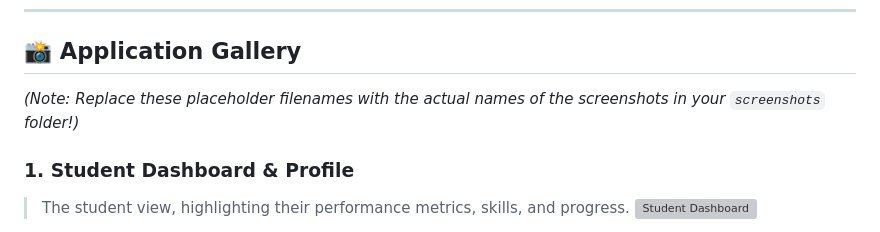
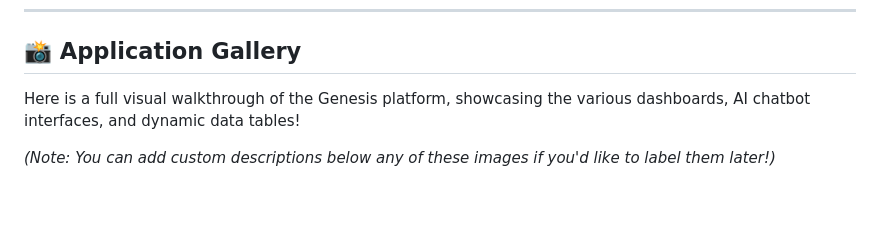
Before and after one commit to Praveenraja195/expo, a Markdown page: README.md, the part around one of its changes. Drawn GitHub-style; blank space fills up the shorter version; grey boxes are pictures that could not be loaded.

Commit message:
Docs: Update image gallery to display all 15 screenshots with neutral naming

```diff
--- a/README.md
+++ b/README.md
@@ -25,9 +25,7 @@
 
 ## 📸 Application Gallery
 
-*(Note: Replace these placeholder filenames with the actual names of the screenshots in your `screenshots` folder!)*
+Here is a full visual walkthrough of the Genesis platform, showcasing the various dashboards, AI chatbot interfaces, and dynamic data tables!
 
-### 1. Student Dashboard & Profile
-> The student view, highlighting their performance metrics, skills, and progress.
-![Student Dashboard](screenshots/1.png)
+*(Note: You can add custom descriptions below any of these images if you'd like to label them later!)*
 
```
Also changed, not shown: other parts of README.md (+29 -23 lines).
